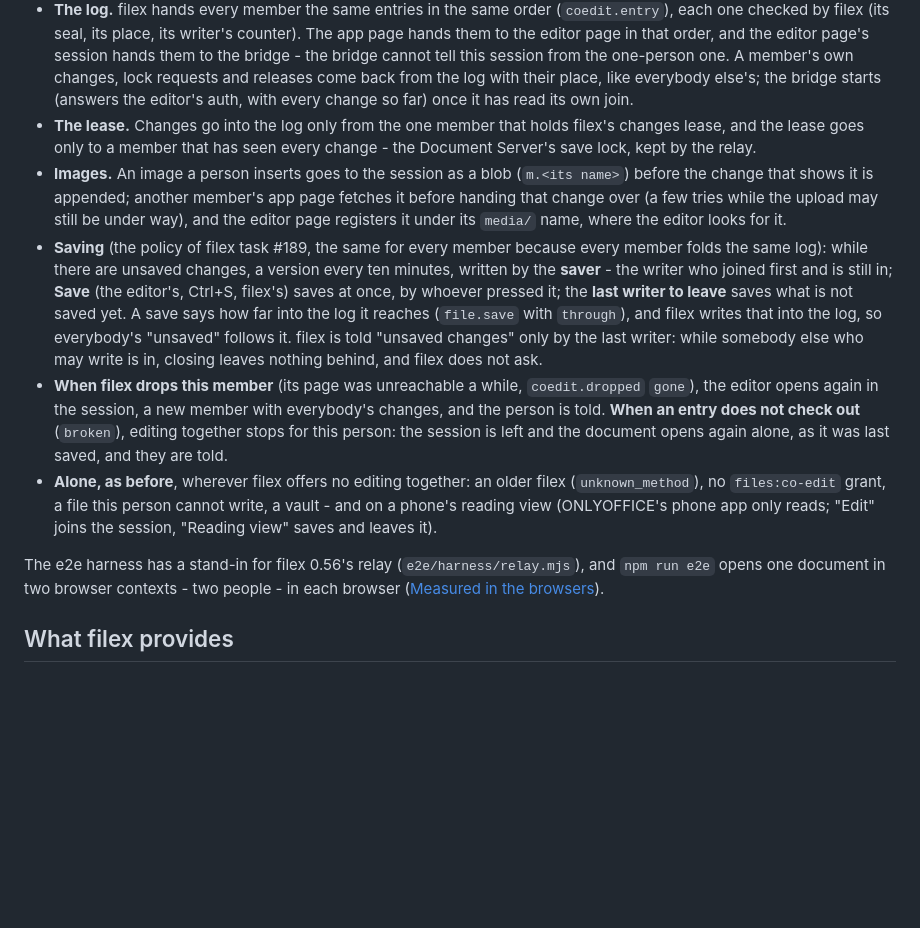
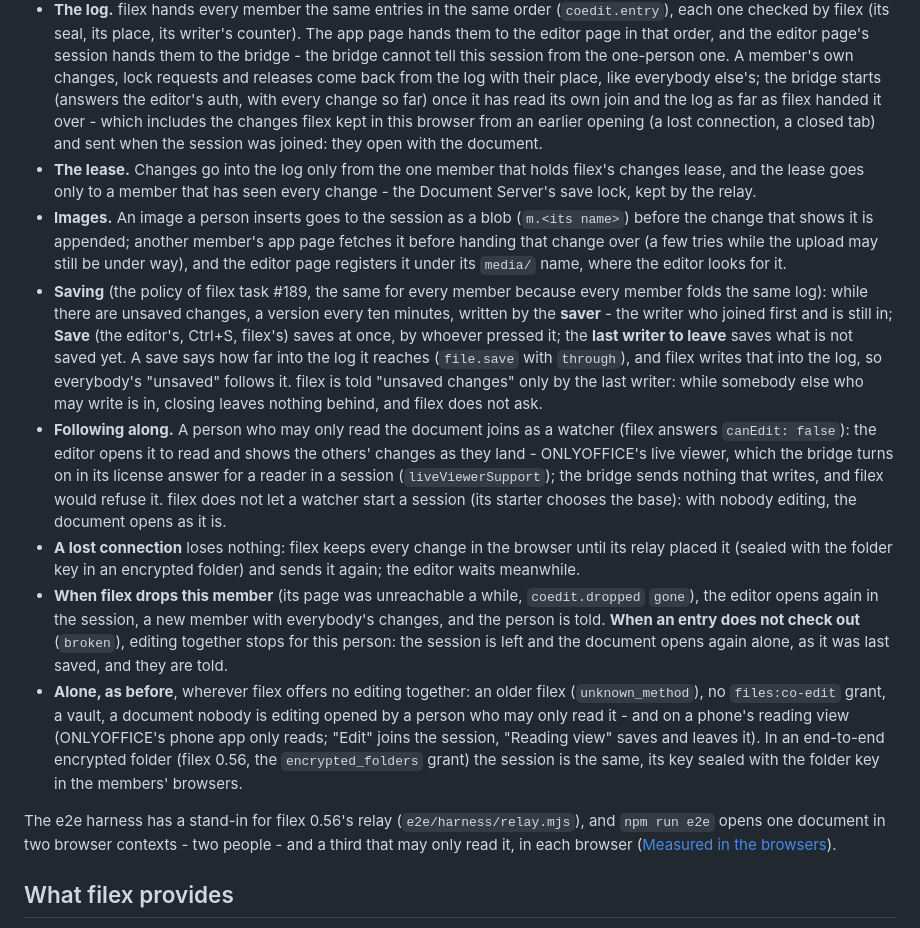
Before and after one commit to BRF-Tech/filex-office-editor, a Markdown page: README.md, the part around the change. Rendered like a GitHub page; blank space fills up the shorter version.

Commit message:
docs: following a session read-only, changes kept through a lost connection, encrypted folders (#189)
Co-Authored-By: Claude Opus 5.5 <noreply@anthropic.com>

```diff
--- a/README.md
+++ b/README.md
@@ -206,7 +206,10 @@ on the editor page, `src/coedit.ts` for what both derive from the log):
   bridge cannot tell this session from the one-person one. A member's own
   changes, lock requests and releases come back from the log with their
   place, like everybody else's; the bridge starts (answers the editor's
-  auth, with every change so far) once it has read its own join.
+  auth, with every change so far) once it has read its own join and the log
+  as far as filex handed it over - which includes the changes filex kept in
+  this browser from an earlier opening (a lost connection, a closed tab) and
+  sent when the session was joined: they open with the document.
 - **The lease.** Changes go into the log only from the one member that holds
   filex's changes lease, and the lease goes only to a member that has seen
   every change - the Document Server's save lock, kept by the relay.
@@ -225,6 +228,17 @@ on the editor page, `src/coedit.ts` for what both derive from the log):
   everybody's "unsaved" follows it. filex is told "unsaved changes" only by
   the last writer: while somebody else who may write is in, closing leaves
   nothing behind, and filex does not ask.
+- **Following along.** A person who may only read the document joins as a
+  watcher (filex answers `canEdit: false`): the editor opens it to read and
+  shows the others' changes as they land - ONLYOFFICE's live viewer, which
+  the bridge turns on in its license answer for a reader in a session
+  (`liveViewerSupport`); the bridge sends nothing that writes, and filex
+  would refuse it. filex does not let a watcher start a session (its
+  starter chooses the base): with nobody editing, the document opens as it
+  is.
+- **A lost connection** loses nothing: filex keeps every change in the
+  browser until its relay placed it (sealed with the folder key in an
+  encrypted folder) and sends it again; the editor waits meanwhile.
 - **When filex drops this member** (its page was unreachable a while,
   `coedit.dropped` `gone`), the editor opens again in the session, a new
   member with everybody's changes, and the person is told. **When an entry
@@ -232,14 +246,17 @@ on the editor page, `src/coedit.ts` for what both derive from the log):
   the session is left and the document opens again alone, as it was last
   saved, and they are told.
 - **Alone, as before**, wherever filex offers no editing together: an older
-  filex (`unknown_method`), no `files:co-edit` grant, a file this person
-  cannot write, a vault - and on a phone's reading view (ONLYOFFICE's phone
-  app only reads; "Edit" joins the session, "Reading view" saves and leaves
-  it).
+  filex (`unknown_method`), no `files:co-edit` grant, a vault, a document
+  nobody is editing opened by a person who may only read it - and on a
+  phone's reading view (ONLYOFFICE's phone app only reads; "Edit" joins the
+  session, "Reading view" saves and leaves it). In an end-to-end encrypted
+  folder (filex 0.56, the `encrypted_folders` grant) the session is the
+  same, its key sealed with the folder key in the members' browsers.
 
 The e2e harness has a stand-in for filex 0.56's relay
 (`e2e/harness/relay.mjs`), and `npm run e2e` opens one document in two
-browser contexts - two people - in each browser
+browser contexts - two people - and a third that may only read it, in each
+browser
 ([Measured in the browsers](#measured-in-the-browsers)).
 
 ## What filex provides
```
Also changed, not shown: CHANGELOG.md (+20 -3 lines).
